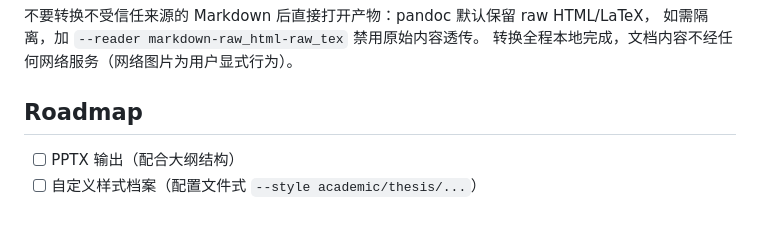
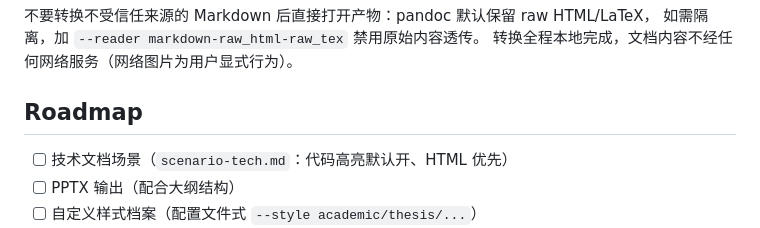
Before and after one commit to whlle-yi/md-convert-skill, a Markdown page: README.md, the part around the change. GitHub-like rendering.

```diff
--- a/README.md
+++ b/README.md
@@ -131,6 +131,7 @@ pytest -v
 
 ## Roadmap
 
+- [ ] 技术文档场景（`scenario-tech.md`：代码高亮默认开、HTML 优先）
 - [ ] PPTX 输出（配合大纲结构）
 - [ ] 自定义样式档案（配置文件式 `--style academic/thesis/...`）
 - [ ] Word 页眉页脚与封面模板
```
Also changed, not shown: skills/md-convert/SKILL.md (+1 -1 lines).
